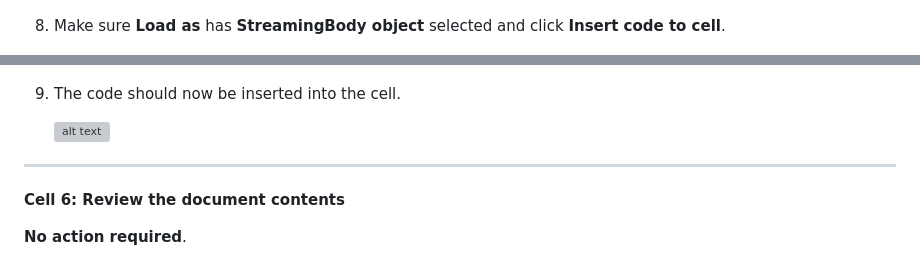
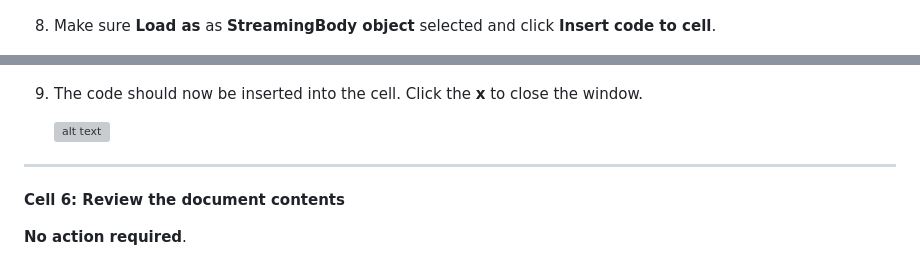
Before and after one commit to IBM/industry-solns-tech2025-ai-lab, a Markdown page: docs/lab/lab-partb-notebook-walkthrough-exec-1.md, 2 parts joined by grey strips. Drawn GitHub-style; grey boxes are pictures that could not be loaded.

Commit message:
update lab guide

```diff
--- a/docs/lab/lab-partb-notebook-walkthrough-exec-1.md
+++ b/docs/lab/lab-partb-notebook-walkthrough-exec-1.md
@@ -92,11 +92,11 @@ external asset for the document summarization use case later on.
 
     ![alt text](../images/data-asset.png)
 
-8. Make sure **Load as** has **StreamingBody object** selected and click **Insert code to cell**.
+8. Make sure **Load as** as **StreamingBody object** selected and click **Insert code to cell**.
 
     ![alt text](../images/load-streamingbody.png)
 
-9. The code should now be inserted into the cell.
+9. The code should now be inserted into the cell. Click the **x** to close the window.
 
     ![alt text](../images/code-snippet-added.png)
 
```
